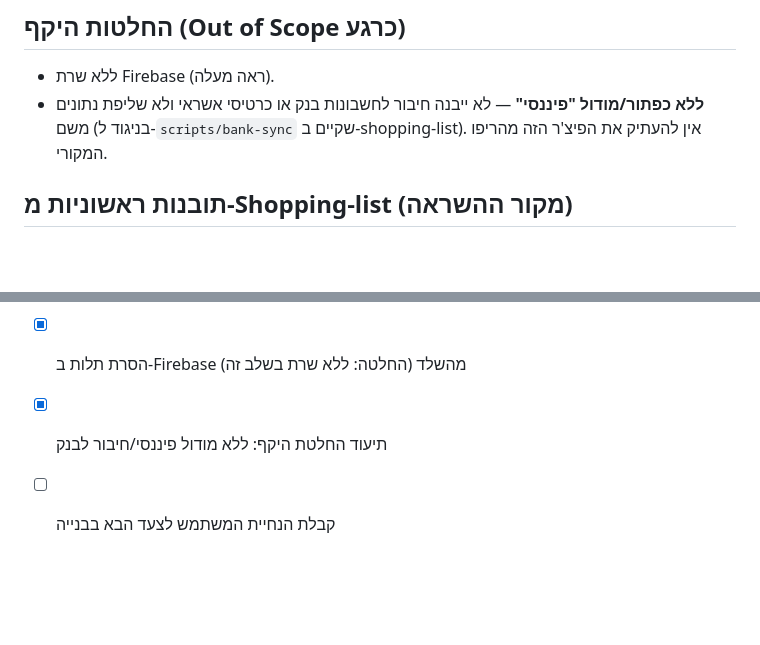
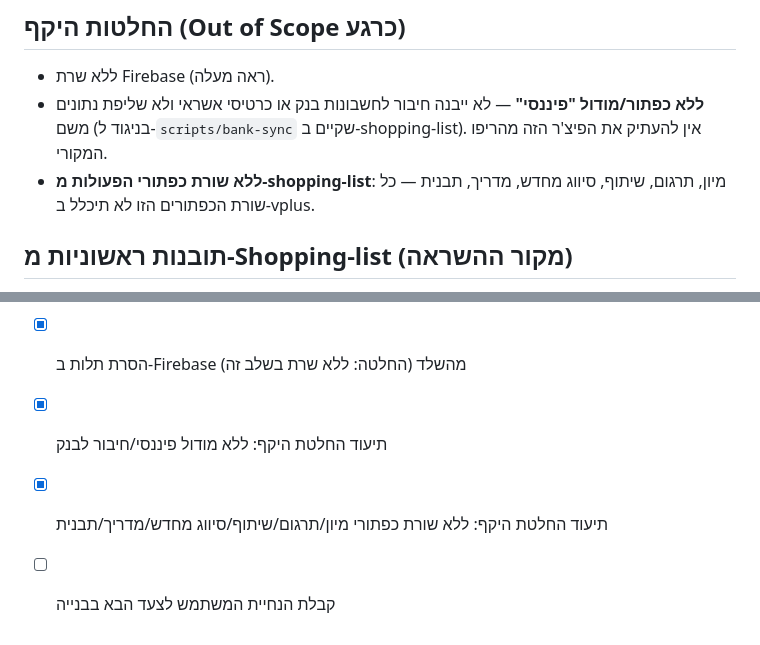
Before and after one commit to ronmailx-boop/vplus, a Markdown page: PROJECT_STATE.md, 2 parts joined by grey strips. Rendered like a GitHub page; blank space fills up the shorter version.

Commit message:
docs: record scope decision — exclude sort/translate/share/recategorize/guide/template buttons row

```diff
--- a/PROJECT_STATE.md
+++ b/PROJECT_STATE.md
@@ -8,6 +8,7 @@
 ## החלטות היקף (Out of Scope כרגע)
 - ללא שרת Firebase (ראה מעלה).
 - **ללא כפתור/מודול "פיננסי"** — לא ייבנה חיבור לחשבונות בנק או כרטיסי אשראי ולא שליפת נתונים משם (בניגוד ל-`scripts/bank-sync` שקיים ב-shopping-list). אין להעתיק את הפיצ'ר הזה מהריפו המקורי.
+- **ללא שורת כפתורי הפעולות מ-shopping-list**: מיון, תרגום, שיתוף, סיווג מחדש, מדריך, תבנית — כל שורת הכפתורים הזו לא תיכלל ב-vplus.
 
 ## תובנות ראשוניות מ-Shopping-list (מקור ההשראה)
 - אפליקציית PWA וניל-JS (ללא build step, אין `package.json` בשורש) עם Firebase Web SDK בצד לקוח.
@@ -48,4 +49,5 @@ vplus/
 - [x] יצירת שלד פרויקט — מבנה תיקיות בסיסי
 - [x] הסרת תלות ב-Firebase מהשלד (החלטה: ללא שרת בשלב זה)
 - [x] תיעוד החלטת היקף: ללא מודול פיננסי/חיבור לבנק
+- [x] תיעוד החלטת היקף: ללא שורת כפתורי מיון/תרגום/שיתוף/סיווג מחדש/מדריך/תבנית
 - [ ] קבלת הנחיית המשתמש לצעד הבא בבנייה
```
